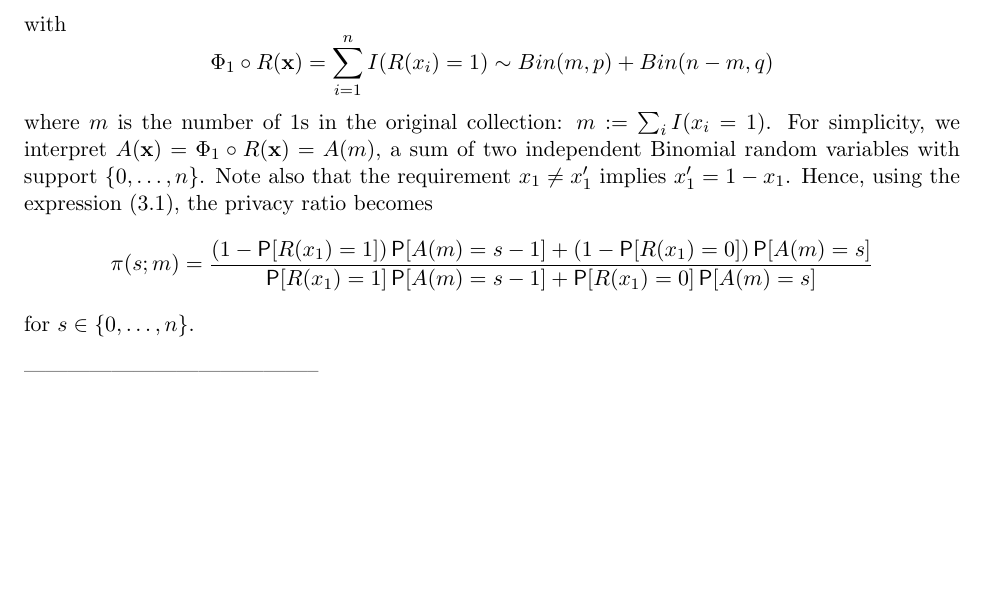
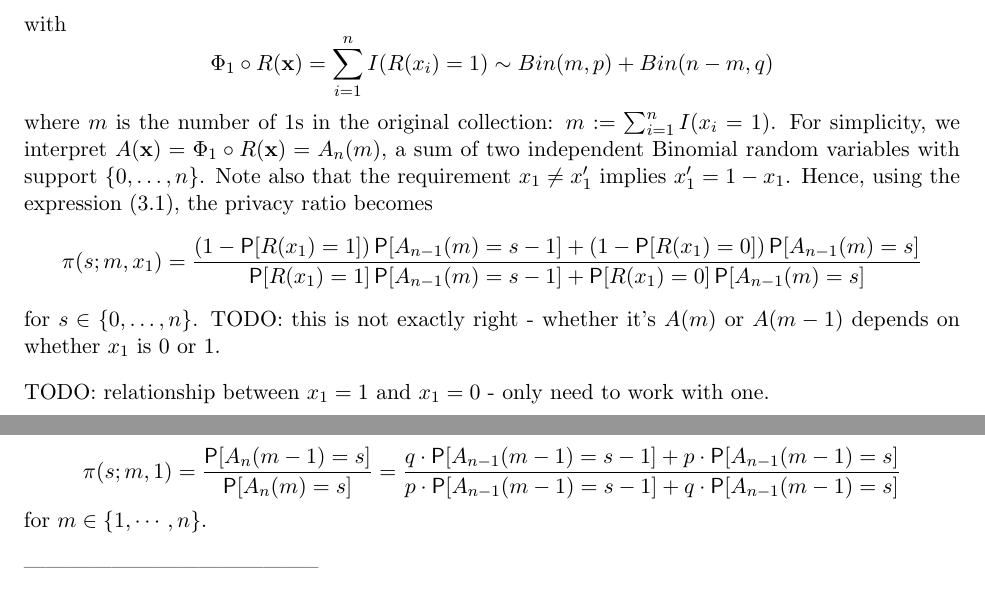
Before and after one commit to mozilla/k-randomization, a LaTeX document (notes/krand_notes.tex): part of page 5 of 9 before the commit and two parts of pages 5 and 6 of 9 after it, the two joined at a grey line, cut so that both start at the same text, the shorter picture padded with empty space. Compiled offline with pdfLaTeX.

Commit message:
Fixed privacy ratio formula

```diff
--- a/notes/krand_notes.tex
+++ b/notes/krand_notes.tex
@@ -247,15 +247,24 @@ Further,
 \[ A(\xv) = \Phi\circ R(\xv) = \big(\Phi_1\circ R(\xv),\, n-\Phi_1\circ R(\xv)\big), \]
 with
 \[ \Phi_1\circ R(\xv) = \sum_{i=1}^n I(R(x_i) = 1) \sim Bin(m, p) + Bin(n-m, q) \]
-where $m$ is the number of 1s in the original collection: $m := \sum_i I(x_i = 1)$.
-For simplicity, we interpret $A(\xv) = \Phi_1\circ R(\xv) = A(m)$, a sum of two independent Binomial random variables with support $\{0,\dots,n\}$.
+where $m$ is the number of 1s in the original collection: $m := \sum_{i=1}^n I(x_i = 1)$.
+For simplicity, we interpret $A(\xv) = \Phi_1\circ R(\xv) = A_n(m)$, a sum of two independent Binomial random variables with support $\{0,\dots,n\}$.
 Note also that the requirement $x_1 \neq x'_1$ implies $x'_1 = 1-x_1$.
 Hence, using the expression \eqref{eq:prcond}, the privacy ratio becomes
-\[ \pi(s; m) = \frac{(1-\P[R(x_1) = 1]) \P[A(m) = s-1] +
-(1-\P[R(x_1) = 0]) \P[A(m) = s]}
-{\P[R(x_1) = 1] \P[A(m) = s-1] + \P[R(x_1) = 0] \P[A(m) = s]}
+\[ \pi(s; m, x_1) = \frac{(1-\P[R(x_1) = 1]) \P[A_{n-1}(m) = s-1] +
+(1-\P[R(x_1) = 0]) \P[A_{n-1}(m) = s]}
+{\P[R(x_1) = 1] \P[A_{n-1}(m) = s-1] + \P[R(x_1) = 0] \P[A_{n-1}(m) = s]}
 \]
 for $s \in \{0,\dots,n\}$.
+TODO: this is not exactly right - whether it's $A(m)$ or $A(m-1)$ depends on whether $x_1$ is 0 or 1.
+
+TODO: relationship between $x_1 = 1$ and $x_1 = 0$ - only need to work with one.
+
+\[ \pi(s; m, 1) = \frac{\P[A_n(m-1) = s]}{\P[A_n(m) = s]}
+= \frac{q\cdot \P[A_{n-1}(m-1) = s-1] + p\cdot \P[A_{n-1}(m-1) = s]}
+{p\cdot \P[A_{n-1}(m-1) = s-1] + q\cdot \P[A_{n-1}(m-1) = s]}
+\]
+for $m \in \{1,\cdots,n\}$.
 
 -----------------------------------------
 
```
Also changed, not shown: notes/krand_notes.pdf.
